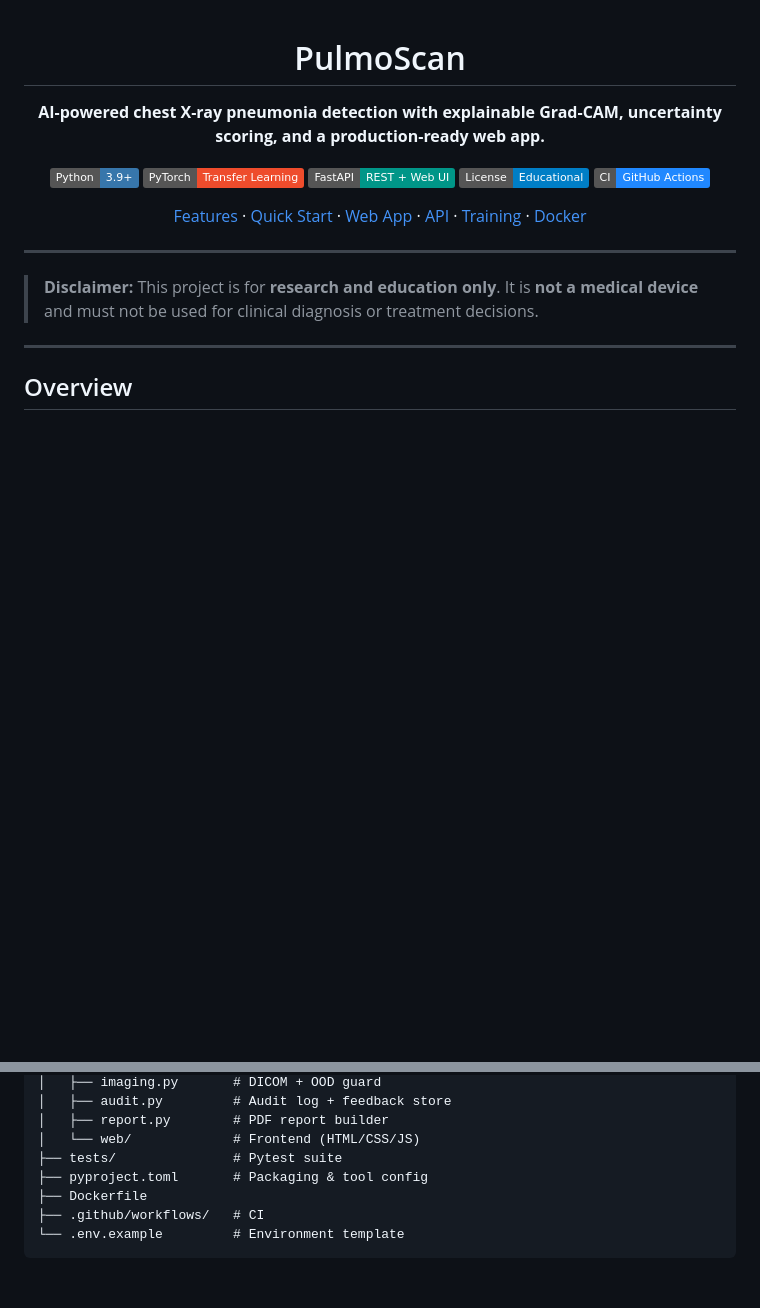
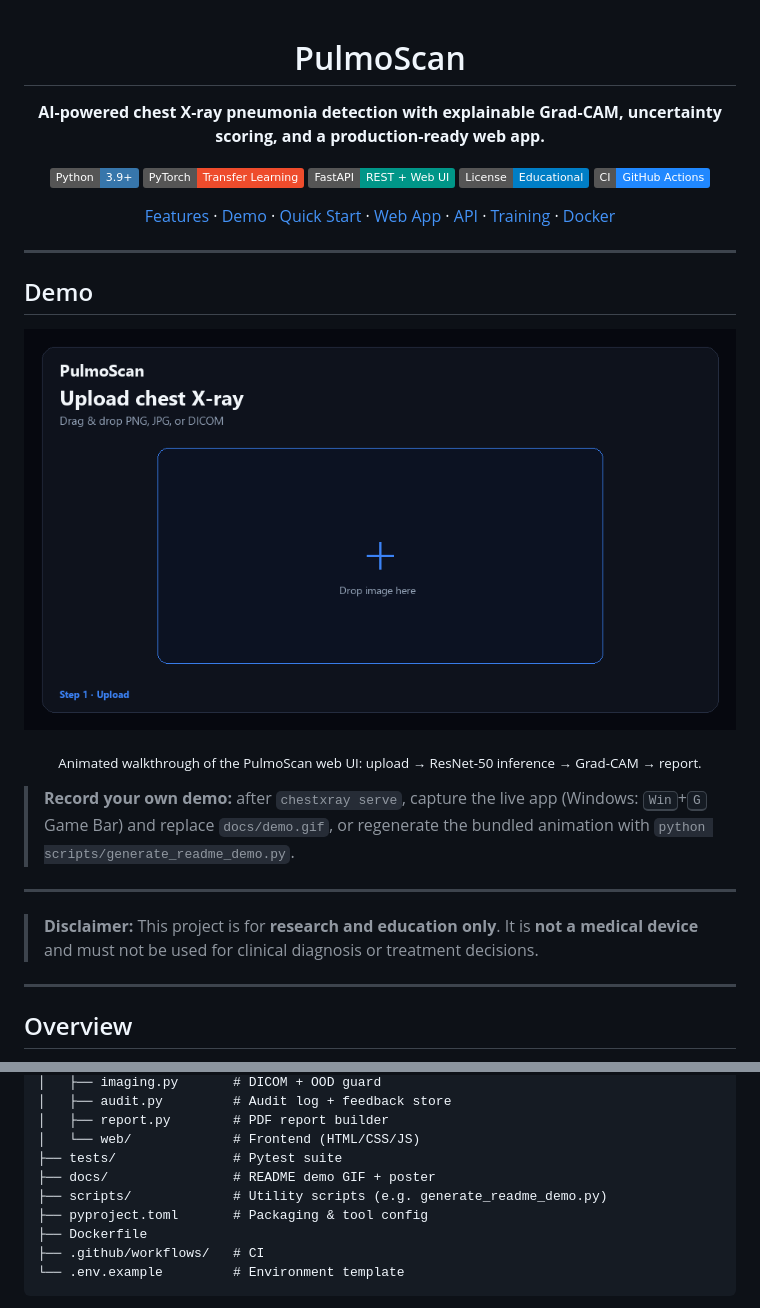
Before and after one commit to Yash-Singh607/pulmoscan, a Markdown page: README.md, 2 parts joined by grey strips. GitHub-like rendering; pictures changed too: docs/demo.gif (added); badges without logos; blank space fills up the shorter version.

Commit message:
docs: add animated demo GIF for README

```diff
--- a/README.md
+++ b/README.md
@@ -10,9 +10,21 @@
 [![License](https://img.shields.io/badge/License-Educational-blue)](LICENSE)
 [![CI](https://img.shields.io/badge/CI-GitHub%20Actions-2088FF?logo=githubactions&logoColor=white)](.github/workflows/ci.yml)
 
-[Features](#-features) · [Quick Start](#-quick-start) · [Web App](#-web-app) · [API](#-api-reference) · [Training](#-training) · [Docker](#-docker)
+[Features](#-features) · [Demo](#-demo) · [Quick Start](#-quick-start) · [Web App](#-web-app) · [API](#-api-reference) · [Training](#-training) · [Docker](#-docker)
 
 </div>
+
+---
+
+## Demo
+
+<p align="center">
+  <img src="docs/demo.gif" alt="PulmoScan demo — upload chest X-ray, AI inference, Grad-CAM heatmap, and pneumonia verdict with confidence" width="920" />
+</p>
+
+<p align="center"><sub>Animated walkthrough of the PulmoScan web UI: upload → ResNet-50 inference → Grad-CAM → report.</sub></p>
+
+> **Record your own demo:** after `chestxray serve`, capture the live app (Windows: <kbd>Win</kbd>+<kbd>G</kbd> Game Bar) and replace `docs/demo.gif`, or regenerate the bundled animation with `python scripts/generate_readme_demo.py`.
 
 ---
 
@@ -264,6 +276,8 @@ pulmoscan/
 │   ├── report.py        # PDF report builder
 │   └── web/             # Frontend (HTML/CSS/JS)
 ├── tests/               # Pytest suite
+├── docs/                # README demo GIF + poster
+├── scripts/             # Utility scripts (e.g. generate_readme_demo.py)
 ├── pyproject.toml       # Packaging & tool config
 ├── Dockerfile
 ├── .github/workflows/   # CI
```
Also changed, not shown: docs/demo-poster.png (added), 1 other file.
